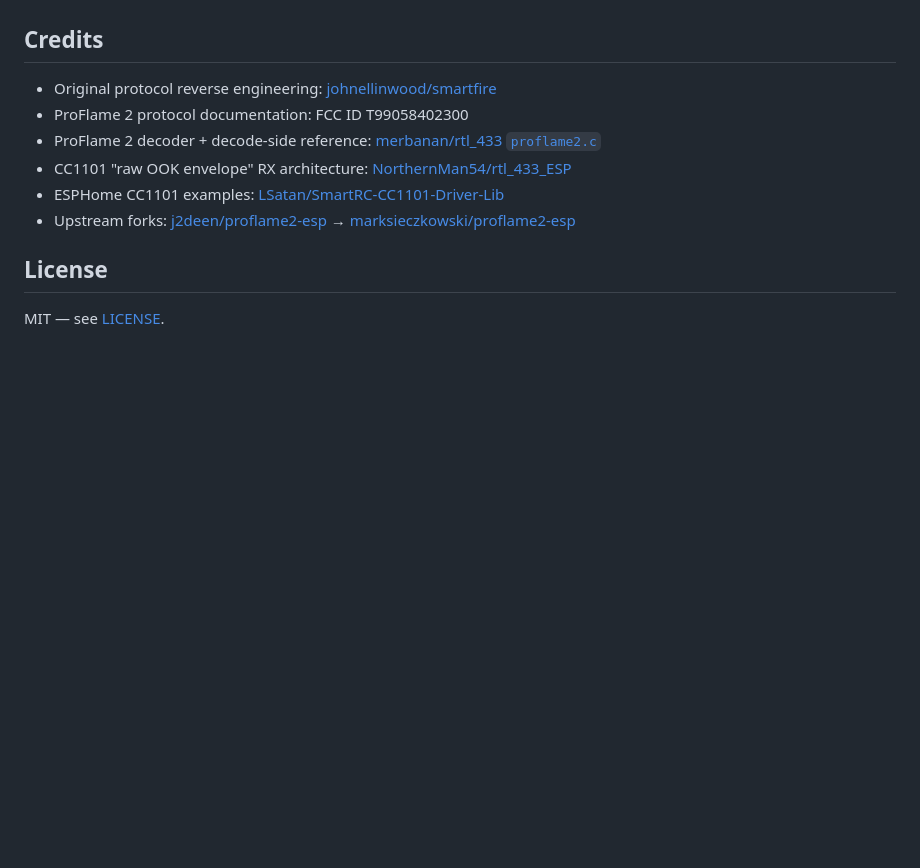
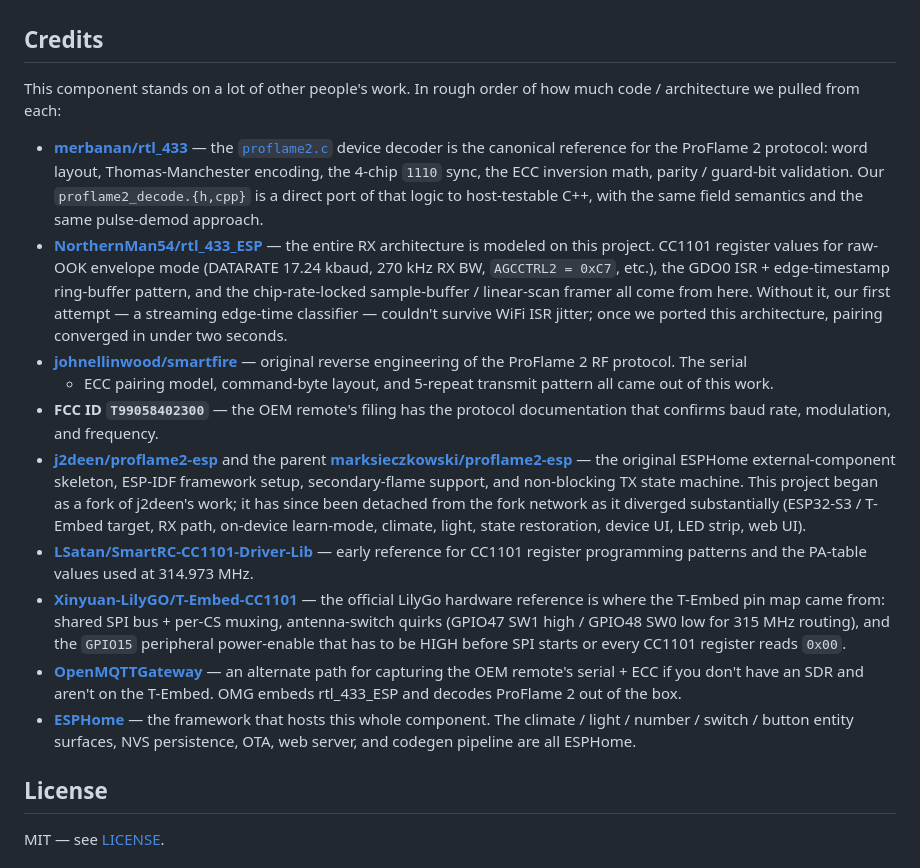
Before and after one commit to dangerouslaser/proflame2-esp, a Markdown page: README.md, the part around the change. Rendered like a GitHub page; blank space fills up the shorter version.

Commit message:
docs: expand Credits with what we pulled from each upstream project
Reorder by code volume contributed and spell out the specific pieces we
took from each: rtl_433's proflame2.c device decoder (port), rtl_433_ESP's
RX architecture (registers + ring buffer + framer), smartfire's protocol
RE, the original j2deen/marksieczkowski ESPHome skeleton, the LilyGo
T-Embed reference for the pin map and board quirks, plus OMG and ESPHome
itself. Note the detach from the j2deen fork network now that the project
has diverged substantially.

Co-Authored-By: Claude Opus 4.7 (1M context) <noreply@anthropic.com>

```diff
--- a/README.md
+++ b/README.md
@@ -578,13 +578,55 @@ automations. Test thoroughly before relying on it.
 
 ## Credits
 
-- Original protocol reverse engineering: [johnellinwood/smartfire](https://github.com/johnellinwood/smartfire)
-- ProFlame 2 protocol documentation: FCC ID T99058402300
-- ProFlame 2 decoder + decode-side reference: [merbanan/rtl_433 `proflame2.c`](https://github.com/merbanan/rtl_433/blob/master/src/devices/proflame2.c)
-- CC1101 "raw OOK envelope" RX architecture: [NorthernMan54/rtl_433_ESP](https://github.com/NorthernMan54/rtl_433_ESP)
-- ESPHome CC1101 examples: [LSatan/SmartRC-CC1101-Driver-Lib](https://github.com/LSatan/SmartRC-CC1101-Driver-Lib)
-- Upstream forks: [j2deen/proflame2-esp](https://github.com/j2deen/proflame2-esp)
-  → [marksieczkowski/proflame2-esp](https://github.com/marksieczkowski/proflame2-esp)
+This component stands on a lot of other people's work. In rough order of how
+much code / architecture we pulled from each:
+
+- **[merbanan/rtl_433](https://github.com/merbanan/rtl_433)** — the
+  [`proflame2.c`](https://github.com/merbanan/rtl_433/blob/master/src/devices/proflame2.c)
+  device decoder is the canonical reference for the ProFlame 2 protocol:
+  word layout, Thomas-Manchester encoding, the 4-chip `1110` sync, the
+  ECC inversion math, parity / guard-bit validation. Our
+  `proflame2_decode.{h,cpp}` is a direct port of that logic to host-testable
+  C++, with the same field semantics and the same pulse-demod approach.
+- **[NorthernMan54/rtl_433_ESP](https://github.com/NorthernMan54/rtl_433_ESP)**
+  — the entire RX architecture is modeled on this project. CC1101 register
+  values for raw-OOK envelope mode (DATARATE 17.24 kbaud, 270 kHz RX BW,
+  `AGCCTRL2 = 0xC7`, etc.), the GDO0 ISR + edge-timestamp ring-buffer
+  pattern, and the chip-rate-locked sample-buffer / linear-scan framer all
+  come from here. Without it, our first attempt — a streaming edge-time
+  classifier — couldn't survive WiFi ISR jitter; once we ported this
+  architecture, pairing converged in under two seconds.
+- **[johnellinwood/smartfire](https://github.com/johnellinwood/smartfire)**
+  — original reverse engineering of the ProFlame 2 RF protocol. The serial
+  + ECC pairing model, command-byte layout, and 5-repeat transmit pattern
+  all came out of this work.
+- **FCC ID `T99058402300`** — the OEM remote's filing has the protocol
+  documentation that confirms baud rate, modulation, and frequency.
+- **[j2deen/proflame2-esp](https://github.com/j2deen/proflame2-esp)** and
+  the parent **[marksieczkowski/proflame2-esp](https://github.com/marksieczkowski/proflame2-esp)**
+  — the original ESPHome external-component skeleton, ESP-IDF framework
+  setup, secondary-flame support, and non-blocking TX state machine. This
+  project began as a fork of j2deen's work; it has since been detached
+  from the fork network as it diverged substantially (ESP32-S3 / T-Embed
+  target, RX path, on-device learn-mode, climate, light, state restoration,
+  device UI, LED strip, web UI).
+- **[LSatan/SmartRC-CC1101-Driver-Lib](https://github.com/LSatan/SmartRC-CC1101-Driver-Lib)**
+  — early reference for CC1101 register programming patterns and the
+  PA-table values used at 314.973 MHz.
+- **[Xinyuan-LilyGO/T-Embed-CC1101](https://github.com/Xinyuan-LilyGO/T-Embed-CC1101)**
+  — the official LilyGo hardware reference is where the T-Embed pin map
+  came from: shared SPI bus + per-CS muxing, antenna-switch quirks
+  (GPIO47 SW1 high / GPIO48 SW0 low for 315 MHz routing), and the
+  `GPIO15` peripheral power-enable that has to be HIGH before SPI starts
+  or every CC1101 register reads `0x00`.
+- **[OpenMQTTGateway](https://github.com/1technophile/OpenMQTTGateway)** —
+  an alternate path for capturing the OEM remote's serial + ECC if you
+  don't have an SDR and aren't on the T-Embed. OMG embeds rtl_433_ESP and
+  decodes ProFlame 2 out of the box.
+- **[ESPHome](https://esphome.io/)** — the framework that hosts this
+  whole component. The climate / light / number / switch / button entity
+  surfaces, NVS persistence, OTA, web server, and codegen pipeline are
+  all ESPHome.
 
 ## License
 
```
